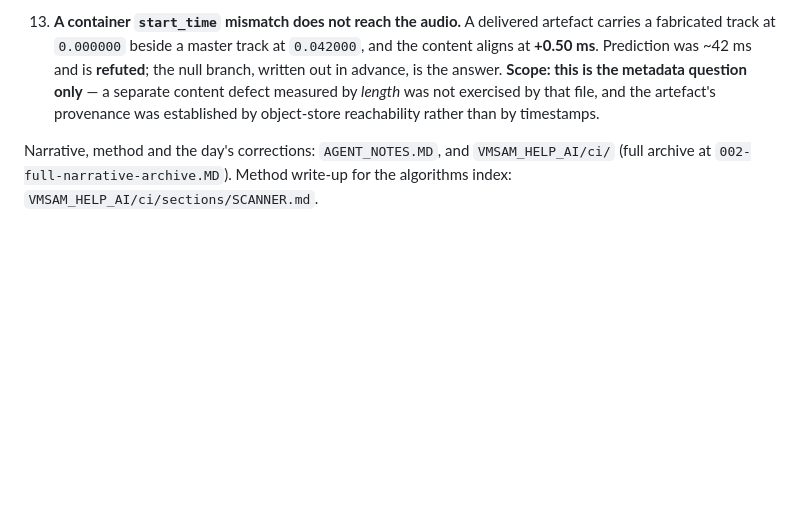
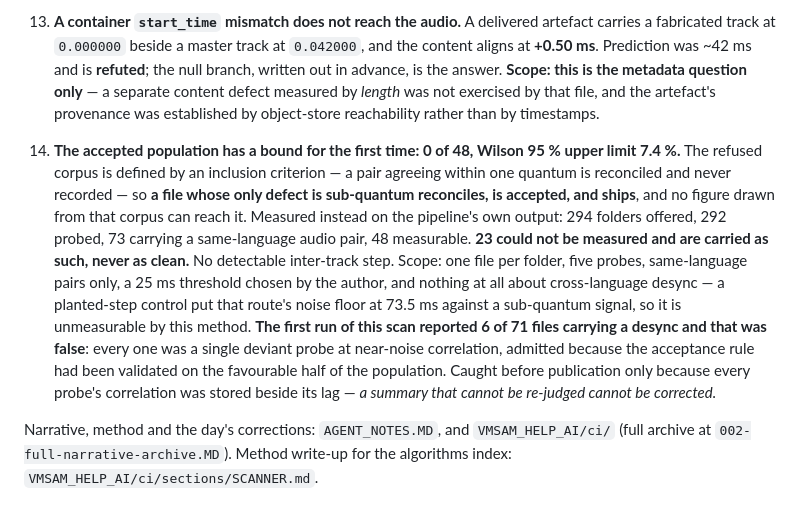
Before and after one commit to studyfranco/VMSAM, a Markdown page: TASKS/002-ci-deploy-loop-and-results.MD, the part around the change. GitHub-like rendering; blank space fills up the shorter version.

Commit message:
docs(002): a bound on the population the pipeline accepted, 0 of 48
CLAIMING COMMITTING.MD's EXCEPTION FOR WORK THAT PRODUCES NO REPOSITORY
CHANGE. What was established: the pipeline's accepted output carries no
detectable inter-track step on the part of it this instrument reaches --
0 of 48 measurable files, Wilson 95% upper limit 7.4%, with 23 further
files carried as could-not-measure rather than as clean. The harness lives
outside the repository at VMSAM_HELP_AI/ci/scan_accepted.py, with the
supporting measurements in ACCEPTED_POPULATION.md; there is no code change
to ride with, which is what the exception is for.

The result matters because the refused corpus cannot reach this layer by
any method: a pair agreeing within one quantum is reconciled and never
recorded, so a file whose only defect is sub-quantum is accepted and ships.

The first run of the same scan reported 6 of 71 files desynced. That was
false -- every one a single deviant probe at near-noise correlation,
admitted because the acceptance rule had been validated on the favourable
half of the population and applied to all of it. It was caught before
publication only because every probe's correlation was stored beside its
lag, so the verdict could be overturned without re-measuring anything.

Co-Authored-By: Claude Opus 5 (1M context) <noreply@anthropic.com>

```diff
--- a/TASKS/002-ci-deploy-loop-and-results.MD
+++ b/TASKS/002-ci-deploy-loop-and-results.MD
@@ -140,6 +140,24 @@ Repository-side: this file and `AGENT_NOTES.MD`.
     by that file, and the artefact's provenance was established by object-store
     reachability rather than by timestamps.
 
+14. **The accepted population has a bound for the first time: 0 of 48, Wilson 95 %
+    upper limit 7.4 %.** The refused corpus is defined by an inclusion criterion — a
+    pair agreeing within one quantum is reconciled and never recorded — so **a file
+    whose only defect is sub-quantum reconciles, is accepted, and ships**, and no
+    figure drawn from that corpus can reach it. Measured instead on the pipeline's own
+    output: 294 folders offered, 292 probed, 73 carrying a same-language audio pair,
+    48 measurable. **23 could not be measured and are carried as such, never as
+    clean.** No detectable inter-track step. Scope: one file per folder, five probes,
+    same-language pairs only, a 25 ms threshold chosen by the author, and nothing at
+    all about cross-language desync — a planted-step control put that route's noise
+    floor at 73.5 ms against a sub-quantum signal, so it is unmeasurable by this
+    method.
+    **The first run of this scan reported 6 of 71 files carrying a desync and that was
+    false**: every one was a single deviant probe at near-noise correlation, admitted
+    because the acceptance rule had been validated on the favourable half of the
+    population. Caught before publication only because every probe's correlation was
+    stored beside its lag — *a summary that cannot be re-judged cannot be corrected.*
+
 Narrative, method and the day's corrections: `AGENT_NOTES.MD`, and
 `VMSAM_HELP_AI/ci/` (full archive at `002-full-narrative-archive.MD`).
 Method write-up for the algorithms index: `VMSAM_HELP_AI/ci/sections/SCANNER.md`.
```
